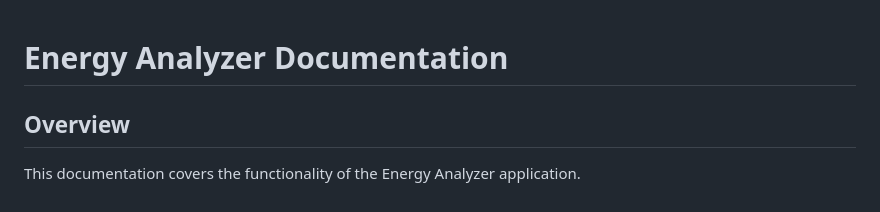
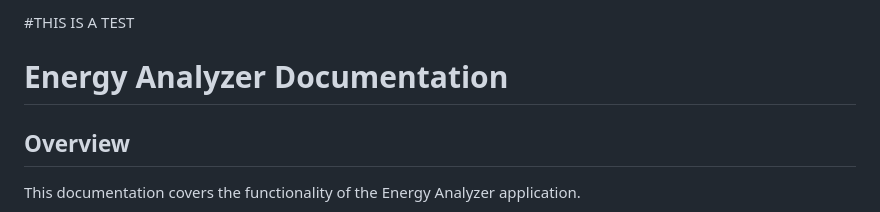
Before and after one commit to waliurrhmn/test_energyAnalyzer, a Markdown page: Energy-Analyzer-Demo-main/README.md, the part around the change. GitHub-like rendering.

Commit message:
Updated feature

```diff
--- a/Energy-Analyzer-Demo-main/README.md
+++ b/Energy-Analyzer-Demo-main/README.md
@@ -1,3 +1,5 @@
+#THIS IS A TEST
+
 # Energy Analyzer Documentation
 
 ## Overview
```
